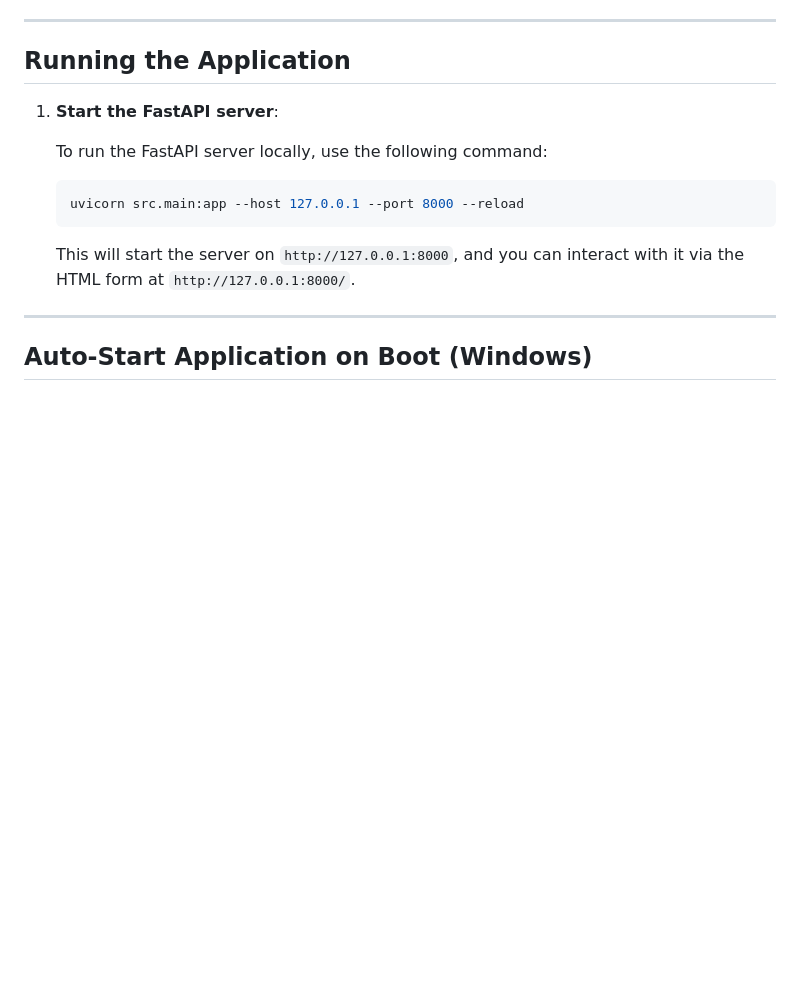
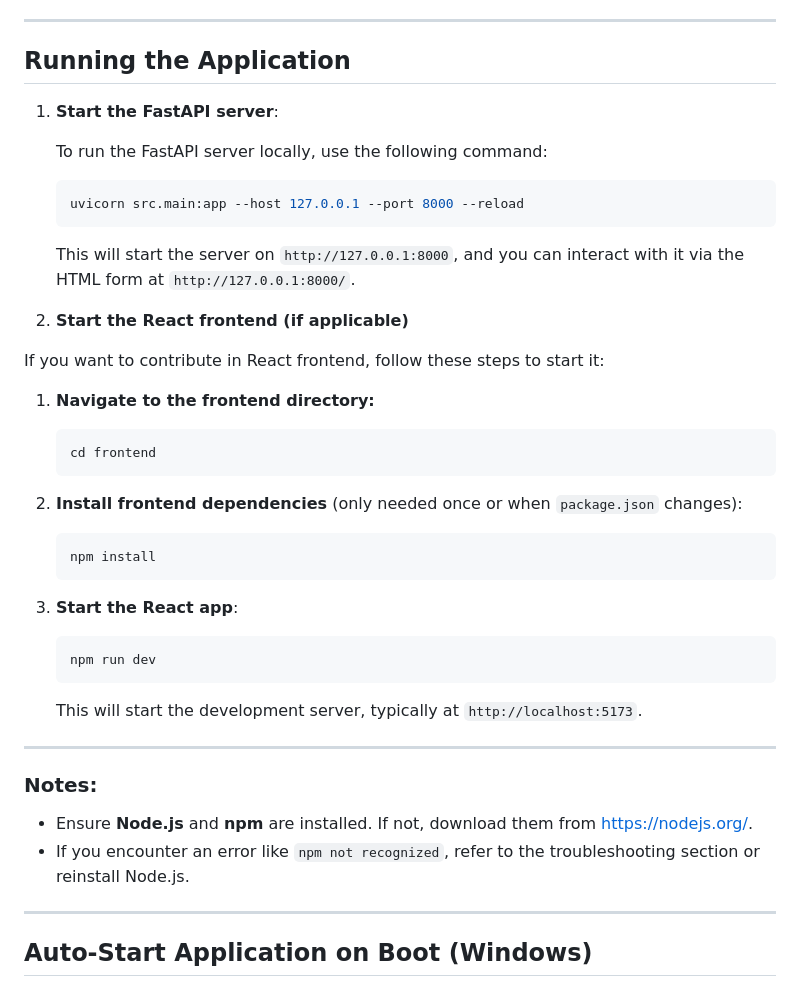
Before and after one commit to yasir13001/AI_Moon_Visibilty_Reporting, a Markdown page: CONTRIBUTE.md, the part around one of its changes. GitHub-like rendering; blank space fills up the shorter version.

````diff
--- a/CONTRIBUTE.md
+++ b/CONTRIBUTE.md
@@ -60,6 +60,38 @@ Before running the app, make sure to install the required dependencies.
 
    This will start the server on `http://127.0.0.1:8000`, and you can interact with it via the HTML form at `http://127.0.0.1:8000/`.
 
+
+2. **Start the React frontend (if applicable)**
+
+If you want to contribute in React frontend, follow these steps to start it:
+
+1. **Navigate to the frontend directory:**
+
+   ```bash
+   cd frontend
+   ```
+
+2. **Install frontend dependencies** (only needed once or when `package.json` changes):
+
+   ```bash
+   npm install
+   ```
+
+3. **Start the React app**:
+
+   ```bash
+   npm run dev
+   ```
+
+   This will start the development server, typically at `http://localhost:5173`.
+
+---
+
+### Notes:
+
+* Ensure **Node.js** and **npm** are installed. If not, download them from [https://nodejs.org/](https://nodejs.org/).
+* If you encounter an error like `npm not recognized`, refer to the troubleshooting section or reinstall Node.js.
+
 ---
 
 ## Auto-Start Application on Boot (Windows)
````
Also changed, not shown: other parts of CONTRIBUTE.md (+0 -1 lines).
